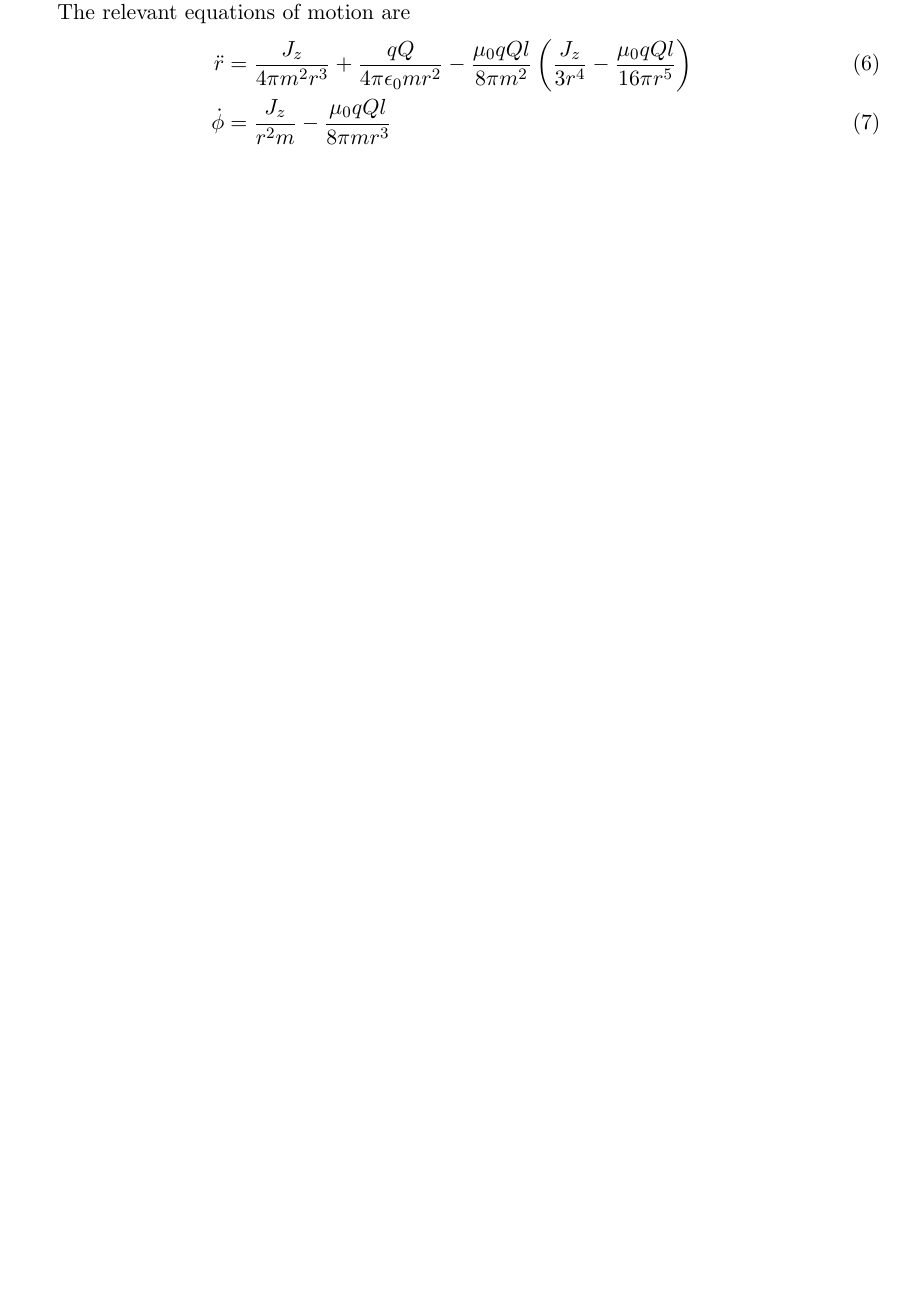
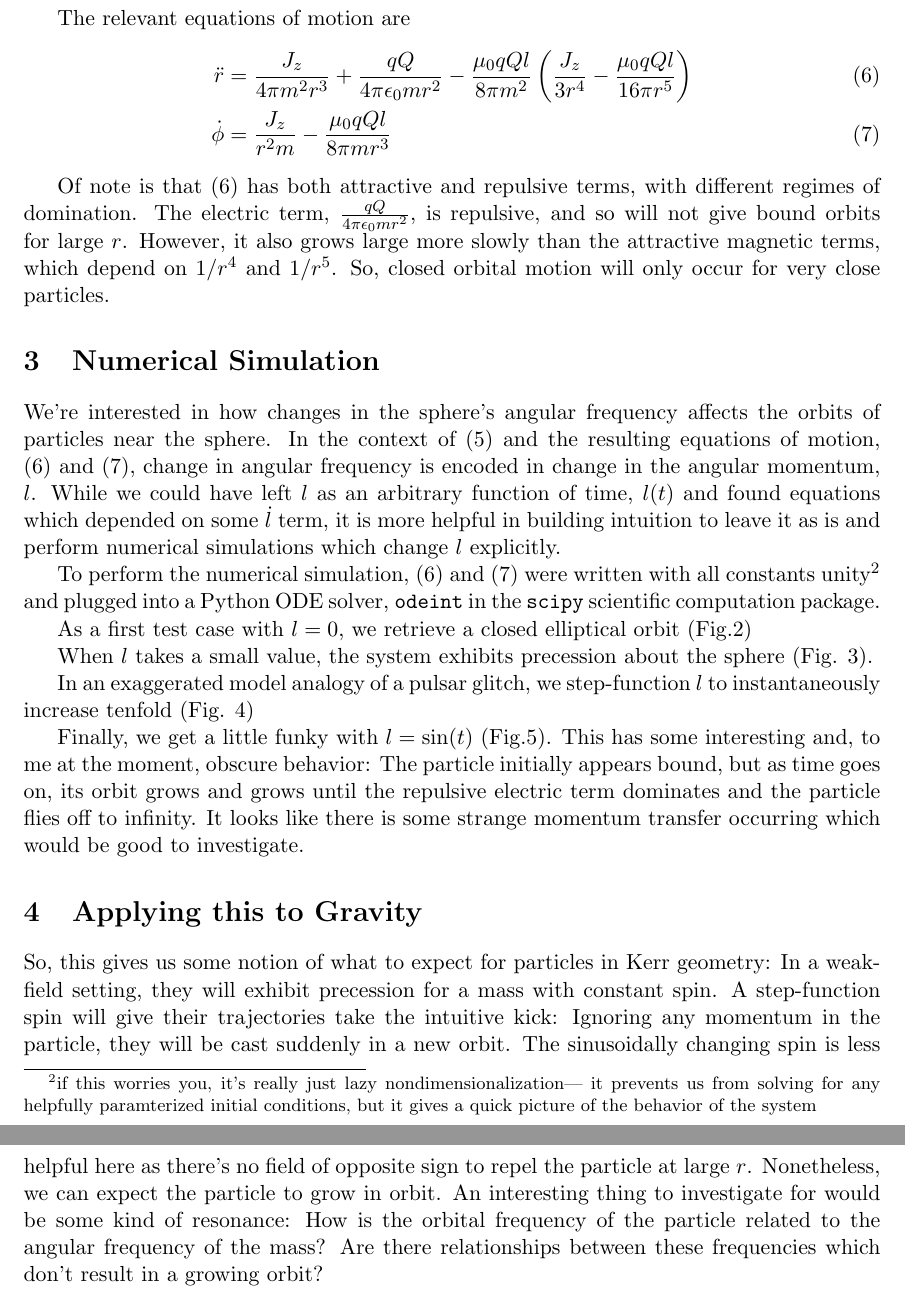
Before and after one commit to deichdeich/thesis, a LaTeX document (latex/chargedparticle.tex): part of page 2 of 2 before the commit and two parts of pages 3 and 4 of 7 after it, the two joined at a grey line, cut so that both start at the same text, the shorter picture padded with empty space. The pictures show the PDF file latex/chargedparticle.pdf that the author committed with the source.

Commit message:
finished copy

```diff
--- a/latex/chargedparticle.tex
+++ b/latex/chargedparticle.tex
@@ -58,13 +58,35 @@ For this analysis, we restrict ourselves to the $\theta = \pi/2$ plane.  Having
 
 The relevant equations of motion are
 \begin{align}
-\ddot{r} &= \frac{J_z}{4\pi m^2 r^3} + \frac{qQ}{4\pi\epsilon_0 m r^2} - \frac{\mu_0 q Q l}{8 \pi m^2}\left(\frac{J_z}{3r^4} - \frac{\mu_0 q Q l}{16\pi r^5}\right)\\
-\dot{\phi} &= \frac{J_z}{r^2m} - \frac{\mu_0qQl}{8\pi m r^3}
+\ddot{r} &= \frac{J_z}{4\pi m^2 r^3} + \frac{qQ}{4\pi\epsilon_0 m r^2} - \frac{\mu_0 q Q l}{8 \pi m^2}\left(\frac{J_z}{3r^4} - \frac{\mu_0 q Q l}{16\pi r^5}\right)\label{eq:r_eom}\\
+\dot{\phi} &= \frac{J_z}{r^2m} - \frac{\mu_0qQl}{8\pi m r^3}\label{eq:ph_eom}
 \end{align}
+
+Of note is that (\ref{eq:r_eom}) has both attractive and repulsive terms, with different regimes of domination.  The electric term, $\frac{qQ}{4\pi\epsilon_0 m r^2}$, is repulsive, and so will not give bound orbits for large $r$.  However, it also grows large more slowly than the attractive magnetic terms, which depend on $1/r^4$ and $1/r^5$.  So, closed orbital motion will only occur for very close particles.
+
+\section{Numerical Simulation}
+We're interested in how changes in the sphere's angular frequency affects the orbits of particles near the sphere.  In the context of (\ref{eq:particle_lagr}) and the resulting equations of motion, (\ref{eq:r_eom}) and (\ref{eq:ph_eom}), change in angular frequency is encoded in change in the angular momentum, $l$.  While we could have left $l$ as an arbitrary function of time, $l(t)$ and found equations which depended on some $\dot{l}$ term, it is more helpful in building intuition to leave it as is and perform numerical simulations which change $l$ explicitly.
+
+To perform the numerical simulation, (\ref{eq:r_eom}) and (\ref{eq:ph_eom}) were written with all constants unity\footnote{if this worries you, it's really just lazy nondimensionalization--- it prevents us from solving for any helpfully paramterized initial conditions, but it gives a quick picture of the behavior of the system} and plugged into a Python ODE solver, \texttt{odeint} in the \texttt{scipy} scientific computation package.
+
+
+
+As a first test case with $l = 0$, we retrieve a closed elliptical orbit (Fig.\ref{fig:closed_em_orbit})
+
+
+When $l$ takes a small value, the system exhibits precession about the sphere (Fig. \ref{fig:constant_l_em_orbit}).
 
 
 
 
+In an exaggerated model analogy of a pulsar glitch, we step-function $l$ to instantaneously increase tenfold (Fig. \ref{fig:step_func_em_orbit})
 
 
+Finally, we get a little funky with $l = \sin(t)$ (Fig.\ref{fig:sin_em_orbit}).  This has some interesting and, to me at the moment, obscure behavior:  The particle initially appears bound, but as time goes on, its orbit grows and grows until the repulsive electric term dominates and the particle flies off to infinity.  It looks like there is some strange momentum transfer occurring which would be good to investigate.
 
+\section{Applying this to Gravity}
+So, this gives us some notion of what to expect for particles in Kerr geometry:  In a weak-field setting, they will exhibit precession for a mass with constant spin.  A step-function spin will give their trajectories take the intuitive kick:  Ignoring any momentum in the particle, they will be cast suddenly in a new orbit.  The sinusoidally changing spin is less helpful here as there's no field of opposite sign to repel the particle at large $r$.  Nonetheless, we can expect the particle to grow in orbit.  An interesting thing to investigate for would be some kind of resonance:  How is the orbital frequency of the particle related to the angular frequency of the mass?  Are there relationships between these frequencies which don't result in a growing orbit?
+\newpage
+\begin{figure}[h]
+  \begin{center}
+    \includegraphics[scale=.5]{/Users/alexdeich/thesis/latex/figs/closed_em_orbit.png}
@@ -71,0 +106,9 @@ The relevant equations of motion are
+\begin{figure}[h]
+  \begin{center}
+    \includegraphics[scale=.5]{/Users/alexdeich/thesis/latex/figs/step_func_em_orbit.png}
+  \end{center}
+  \caption{$l = 0.005 \rightarrow l=0.05$.  This basically what we'd expect; the particle trajectory is just two static cases glued together.  In this case, we are assuming the particle has negligible mass, so its momentum does not affect the change in trajectory.}
+  \label{fig:step_func_em_orbit}
+\end{figure}
+
+\begin{figure}[h]
```
Also changed, not shown: latex/chargedparticle.pdf, latex/chargedparticle.tex (20 more changed lines).
